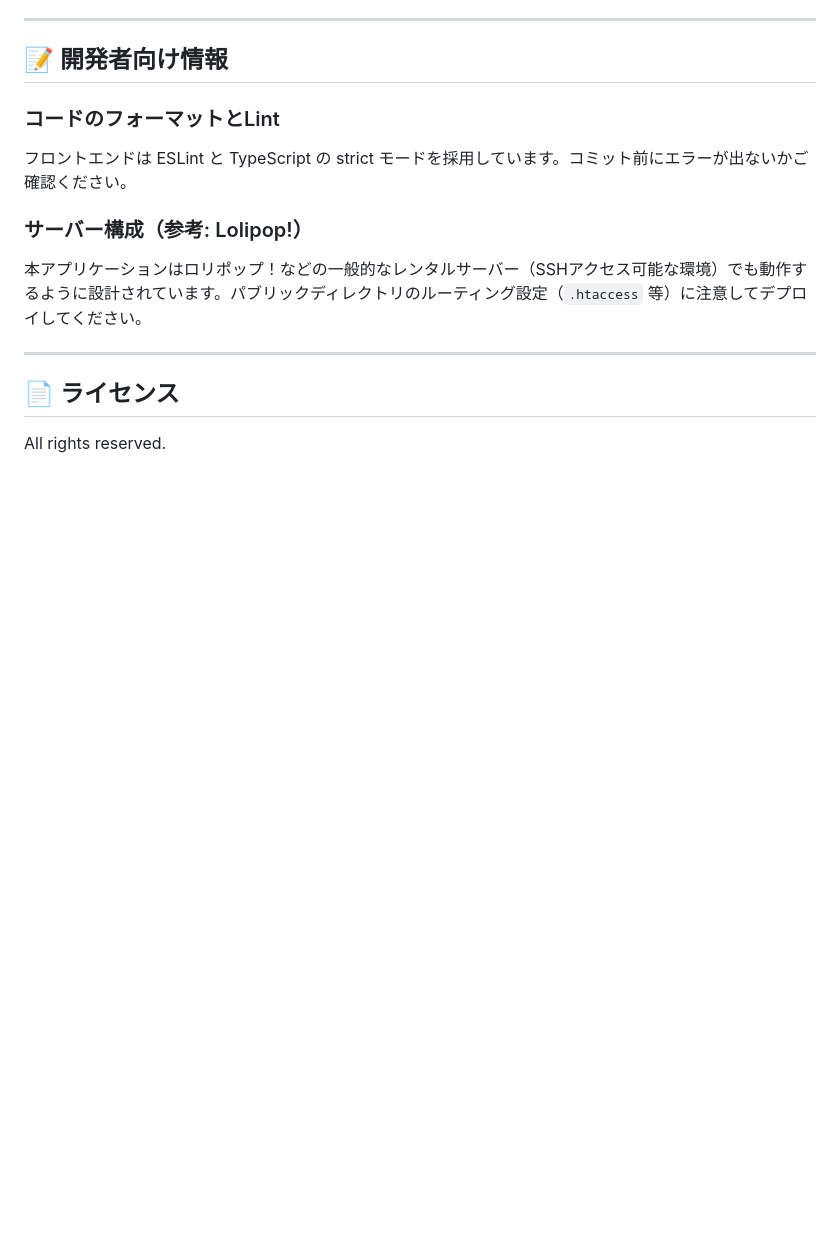
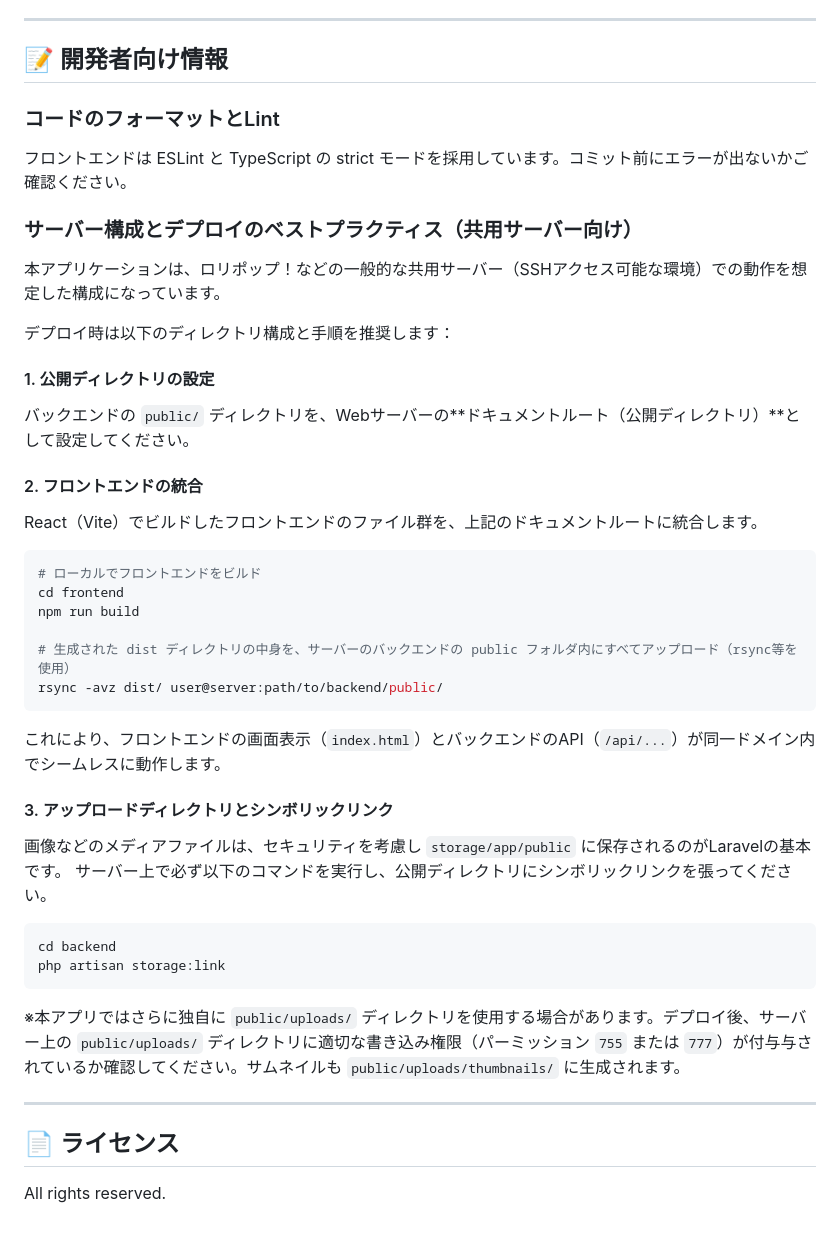
Before and after one commit to aqshmodel/wedding, a Markdown page: README.md, the part around the change. GitHub-like rendering; blank space fills up the shorter version.

Commit message:
docs: add deployment guide for shared hosting

````diff
--- a/README.md
+++ b/README.md
@@ -94,8 +94,34 @@ npm run dev
 ### コードのフォーマットとLint
 フロントエンドは ESLint と TypeScript の strict モードを採用しています。コミット前にエラーが出ないかご確認ください。
 
-### サーバー構成（参考: Lolipop!）
-本アプリケーションはロリポップ！などの一般的なレンタルサーバー（SSHアクセス可能な環境）でも動作するように設計されています。パブリックディレクトリのルーティング設定（`.htaccess` 等）に注意してデプロイしてください。
+### サーバー構成とデプロイのベストプラクティス（共用サーバー向け）
+本アプリケーションは、ロリポップ！などの一般的な共用サーバー（SSHアクセス可能な環境）での動作を想定した構成になっています。
+
+デプロイ時は以下のディレクトリ構成と手順を推奨します：
+
+#### 1. 公開ディレクトリの設定
+バックエンドの `public/` ディレクトリを、Webサーバーの**ドキュメントルート（公開ディレクトリ）**として設定してください。
+
+#### 2. フロントエンドの統合
+React（Vite）でビルドしたフロントエンドのファイル群を、上記のドキュメントルートに統合します。
+```bash
+# ローカルでフロントエンドをビルド
+cd frontend
+npm run build
+
+# 生成された dist ディレクトリの中身を、サーバーのバックエンドの public フォルダ内にすべてアップロード（rsync等を使用）
+rsync -avz dist/ user@server:path/to/backend/public/
+```
+これにより、フロントエンドの画面表示（`index.html`）とバックエンドのAPI（`/api/...`）が同一ドメイン内でシームレスに動作します。
+
+#### 3. アップロードディレクトリとシンボリックリンク
+画像などのメディアファイルは、セキュリティを考慮し `storage/app/public` に保存されるのがLaravelの基本です。
+サーバー上で必ず以下のコマンドを実行し、公開ディレクトリにシンボリックリンクを張ってください。
+```bash
+cd backend
+php artisan storage:link
+```
+※本アプリではさらに独自に `public/uploads/` ディレクトリを使用する場合があります。デプロイ後、サーバー上の `public/uploads/` ディレクトリに適切な書き込み権限（パーミッション `755` または `777`）が付与与されているか確認してください。サムネイルも `public/uploads/thumbnails/` に生成されます。
 
 ---
 
````
